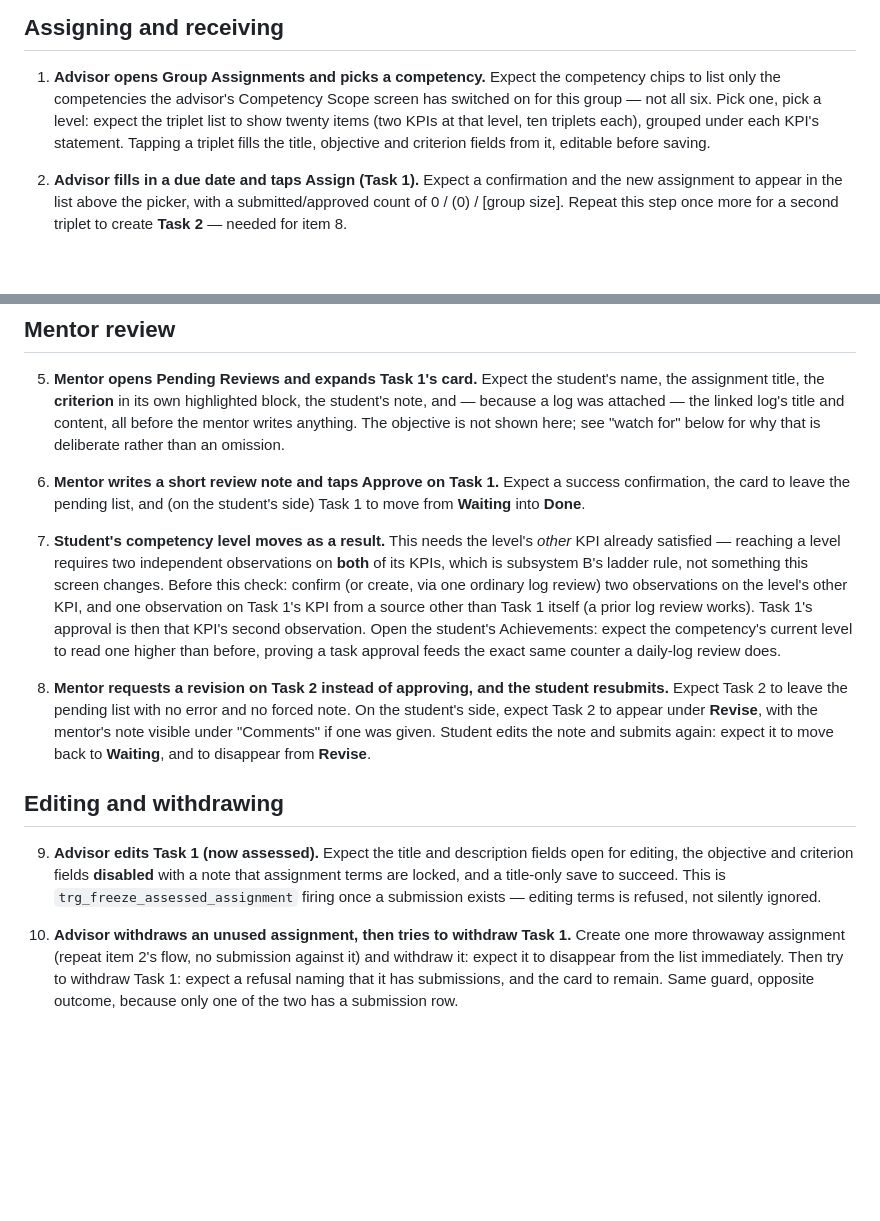
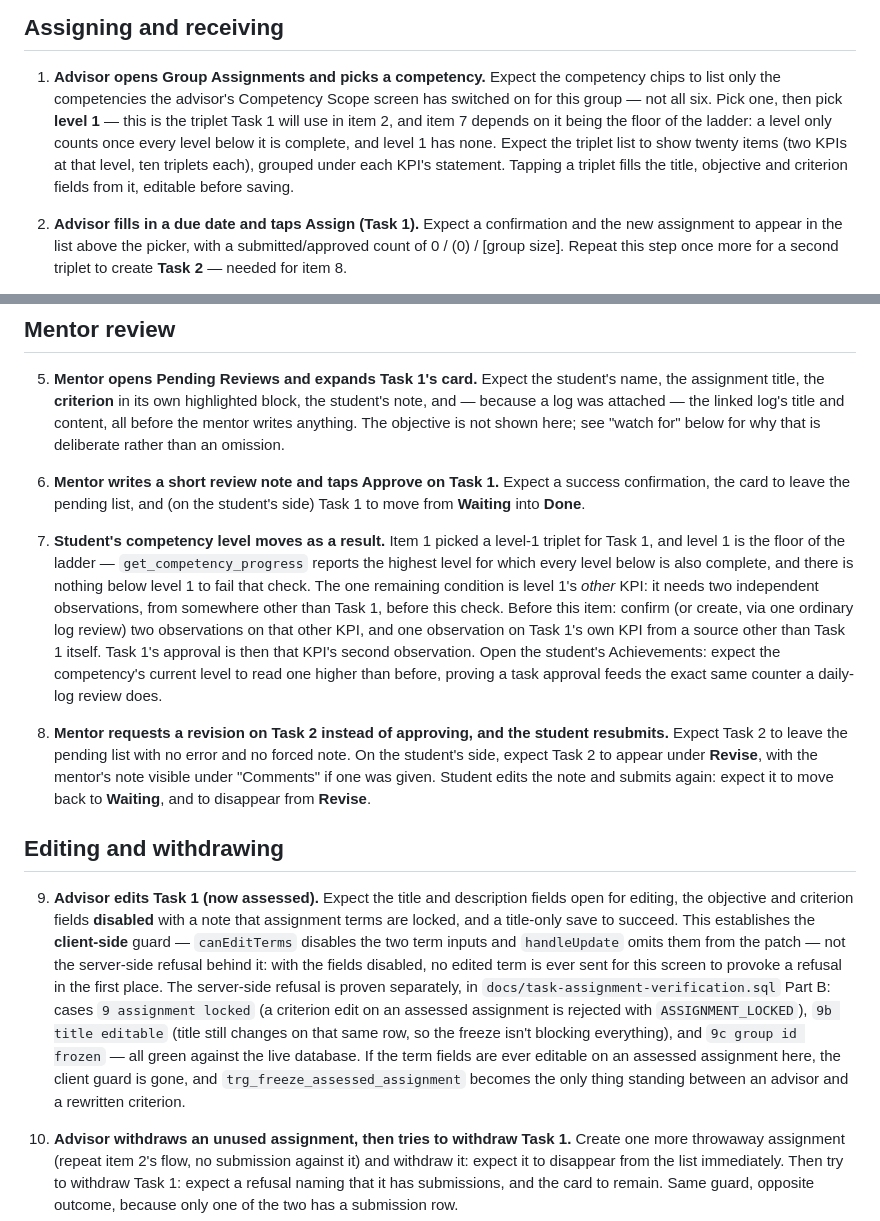
Before and after one commit to engineertrack26/engineertrack, a Markdown page: docs/task-assignment-c2-device-checklist.md, 2 parts joined by grey strips. Rendered like a GitHub page; blank space fills up the shorter version.

Commit message:
fix: stop the device checklist claiming what it can't provoke
Two findings from review, both in docs/task-assignment-c2-device-checklist.md:

Item 9 claimed the client's edit-lock check provoked
trg_freeze_assessed_assignment. It cannot: canEditTerms disables the
objective/criterion inputs and handleUpdate omits them from the
patch, so no changed term is ever sent for the trigger to refuse.
Rewrote the item to claim only the client-side guard, and to point
at where the server-side refusal is actually proven -- Part B cases
"9 assignment locked", "9b title editable" and "9c group id frozen"
in docs/task-assignment-verification.sql, named explicitly.

Item 7's precondition (the level's other KPI already observed
twice) was necessary but not sufficient: get_competency_progress
only reports a level once every level below it is also complete,
and nothing pinned which level Task 1's triplet came from. Item 1
now specifies level 1 for that triplet -- the floor of the ladder,
with no level below it to also satisfy -- which is what makes item
7's stated precondition sufficient as written.

Re-ran every sweep from the original session: tsc --noEmit silent,
jest 4 suites / 23 tests, i18n key check unchanged (student.selectDate,
pre-existing), no locale file but en.json touched, tab bars unchanged
at 8/7/7. All doc-only, no code touched.

Co-Authored-By: Claude Opus 5 <noreply@anthropic.com>

```diff
--- a/docs/task-assignment-c2-device-checklist.md
+++ b/docs/task-assignment-c2-device-checklist.md
@@ -20,10 +20,13 @@ Two tasks carry the run:
 
 1. **Advisor opens Group Assignments and picks a competency.**
    Expect the competency chips to list only the competencies the advisor's Competency
-   Scope screen has switched on for this group — not all six. Pick one, pick a level:
-   expect the triplet list to show twenty items (two KPIs at that level, ten triplets
-   each), grouped under each KPI's statement. Tapping a triplet fills the title,
-   objective and criterion fields from it, editable before saving.
+   Scope screen has switched on for this group — not all six. Pick one, then pick
+   **level 1** — this is the triplet Task 1 will use in item 2, and item 7 depends on it
+   being the floor of the ladder: a level only counts once every level below it is
+   complete, and level 1 has none. Expect the triplet list to show twenty items (two
+   KPIs at that level, ten triplets each), grouped under each KPI's statement. Tapping a
+   triplet fills the title, objective and criterion fields from it, editable before
+   saving.
 
 2. **Advisor fills in a due date and taps Assign (Task 1).**
    Expect a confirmation and the new assignment to appear in the list above the picker,
@@ -53,14 +56,16 @@ Two tasks carry the run:
    student's side) Task 1 to move from **Waiting** into **Done**.
 
 7. **Student's competency level moves as a result.**
-   This needs the level's *other* KPI already satisfied — reaching a level requires two
-   independent observations on **both** of its KPIs, which is subsystem B's ladder rule,
-   not something this screen changes. Before this check: confirm (or create, via one
-   ordinary log review) two observations on the level's other KPI, and one observation
-   on Task 1's KPI from a source other than Task 1 itself (a prior log review works).
-   Task 1's approval is then that KPI's second observation. Open the student's
-   Achievements: expect the competency's current level to read one higher than before,
-   proving a task approval feeds the exact same counter a daily-log review does.
+   Item 1 picked a level-1 triplet for Task 1, and level 1 is the floor of the ladder —
+   `get_competency_progress` reports the highest level for which every level below is
+   also complete, and there is nothing below level 1 to fail that check. The one
+   remaining condition is level 1's *other* KPI: it needs two independent observations,
+   from somewhere other than Task 1, before this check. Before this item: confirm (or
+   create, via one ordinary log review) two observations on that other KPI, and one
+   observation on Task 1's own KPI from a source other than Task 1 itself. Task 1's
+   approval is then that KPI's second observation. Open the student's Achievements:
+   expect the competency's current level to read one higher than before, proving a task
+   approval feeds the exact same counter a daily-log review does.
 
 8. **Mentor requests a revision on Task 2 instead of approving, and the student
    resubmits.**
@@ -74,8 +79,17 @@ Two tasks carry the run:
 9. **Advisor edits Task 1 (now assessed).**
    Expect the title and description fields open for editing, the objective and criterion
    fields **disabled** with a note that assignment terms are locked, and a title-only
-   save to succeed. This is `trg_freeze_assessed_assignment` firing once a submission
-   exists — editing terms is refused, not silently ignored.
+   save to succeed. This establishes the **client-side** guard — `canEditTerms` disables
+   the two term inputs and `handleUpdate` omits them from the patch — not the
+   server-side refusal behind it: with the fields disabled, no edited term is ever sent
+   for this screen to provoke a refusal in the first place. The server-side refusal is
+   proven separately, in `docs/task-assignment-verification.sql` Part B: cases
+   `9 assignment locked` (a criterion edit on an assessed assignment is rejected with
+   `ASSIGNMENT_LOCKED`), `9b title editable` (title still changes on that same row, so
+   the freeze isn't blocking everything), and `9c group id frozen` — all green against
+   the live database. If the term fields are ever editable on an assessed assignment
+   here, the client guard is gone, and `trg_freeze_assessed_assignment` becomes the only
+   thing standing between an advisor and a rewritten criterion.
 
 10. **Advisor withdraws an unused assignment, then tries to withdraw Task 1.**
     Create one more throwaway assignment (repeat item 2's flow, no submission against
```
